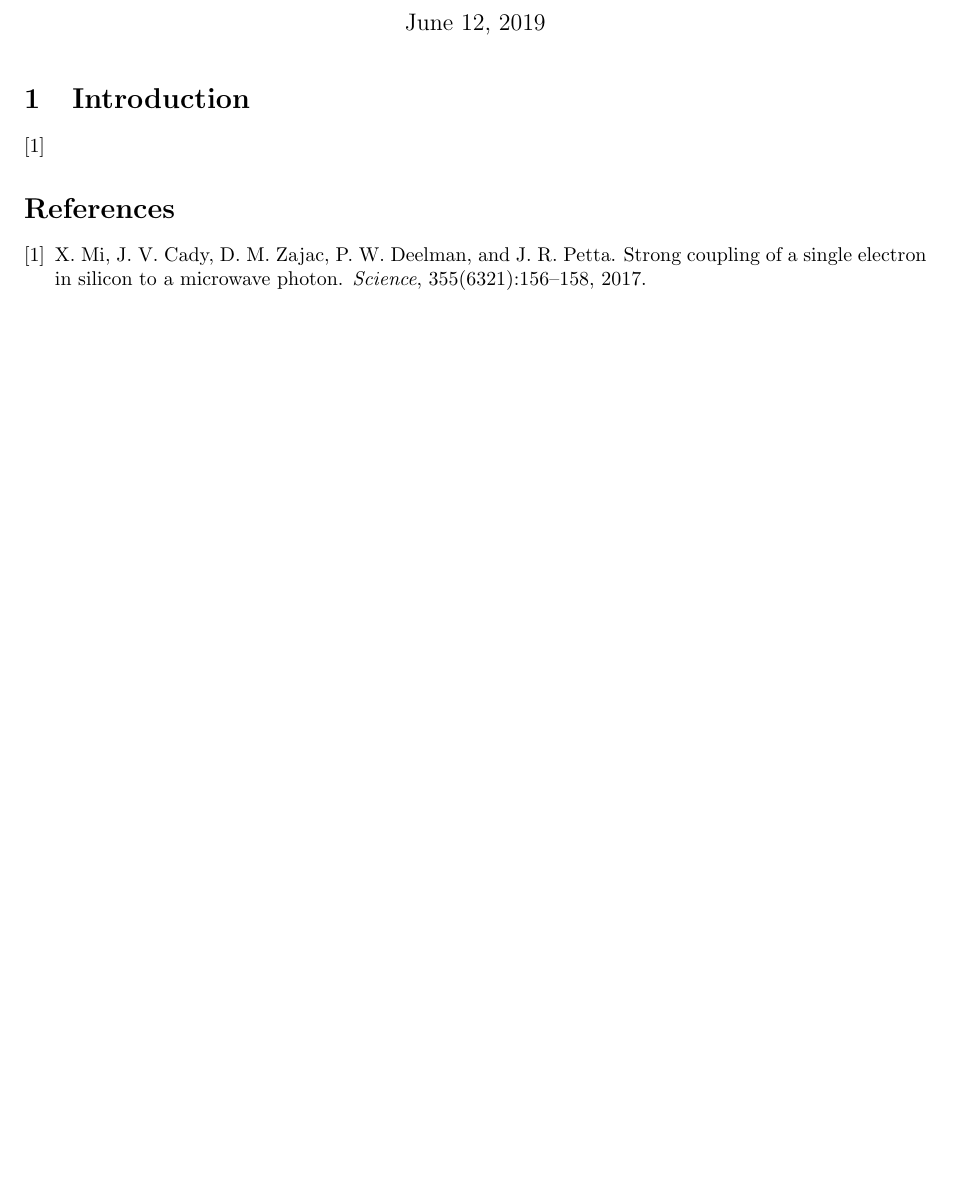
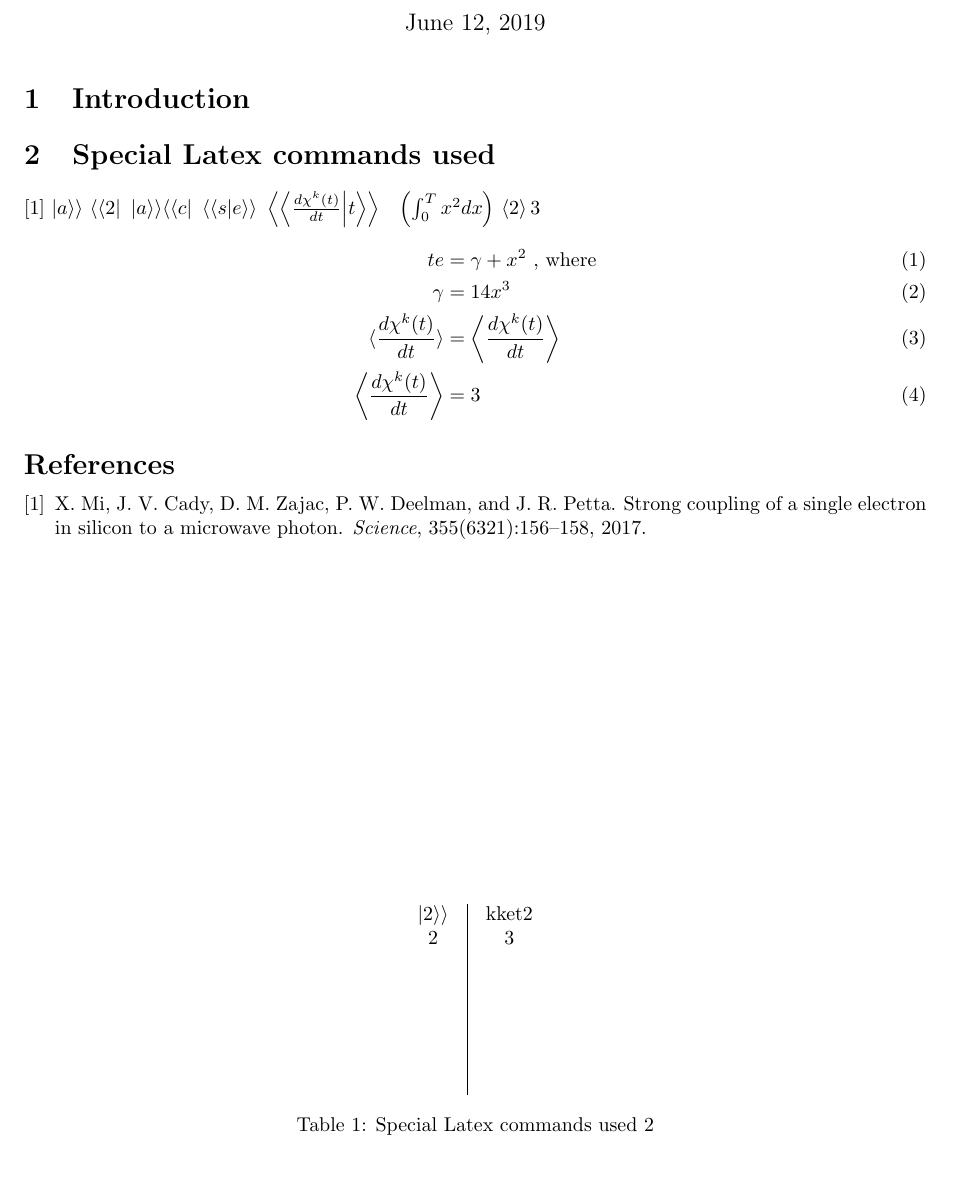
Before and after one commit to TejasAvinashShetty/quick_proof_template, a LaTeX document (main.tex): part of the page, cut so that both start at the same text. Compiled offline with pdfLaTeX.

Commit message:
Updates from Overleaf

```diff
--- a/main.tex
+++ b/main.tex
@@ -25,7 +21,31 @@
 \maketitle
 
 \section{Introduction}
+\section{Special Latex commands used}
+\begin{table}
+    \centering
+    \begin{tabular}{c|c}
+         \tejastable{\kket{2}}{kket{2}} % \tejastable{\}{} % no need of \\
+         \tejastable{2}{3} % automatically goes to next line
+         $\ $  &  \\
+         $\ $  &  \\
+         $\ $  &  \\
+         $\ $  &  \\
+         $\ $  &  \\
+         $\ $&
+    \end{tabular}
+    \caption{Special Latex commands used 2}
+    \label{tab:special commands2}
+\end{table}
 \cite{petta}
+$\kket{a} \  \kbra{2}  \  \kketbra{a}{c} \ \kbraket{s}{e} \ \kbraket{\dv{\chi^{k}(t)}{t}}{t} $ $ \ $ $ \tlr{\int_{0}^{T} x^{2}dx } $
+$\braket{2}{3}$
+\begin{align}
+    te &= \gamma + x^{2} \twhere \\
+    \gamma &= 14x^{3} \\
+    \langle \dv{\chi^{k}(t)}{t}\rangle &=\left< \dv{\chi^{k}(t)}{t}\right> \\
+    \tavg{\dv{\chi^{k}(t)}{t}} &= 3
+\end{align}
 %Sets the bibliography style to UNSRT and imports the
 %bibliography file "samples.bib".
 \bibliographystyle{unsrt}
```
Also changed, not shown: tejas.sty (added, +37 -0 lines), main.tex (16 more changed lines).
